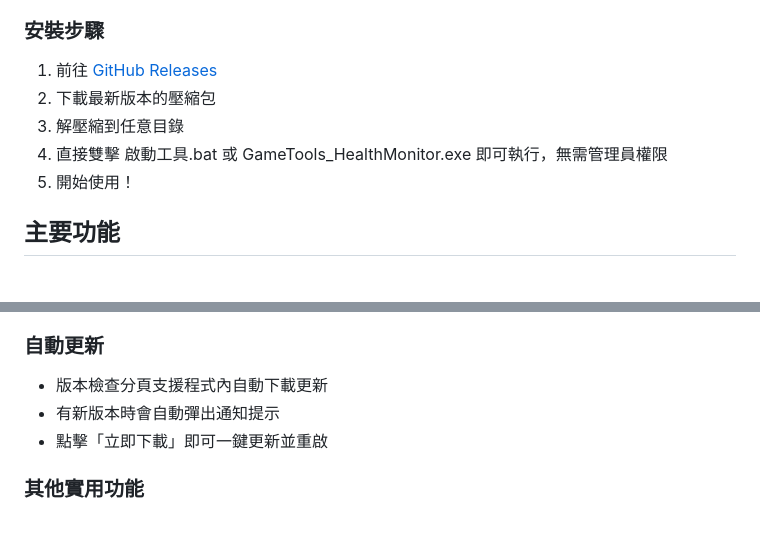
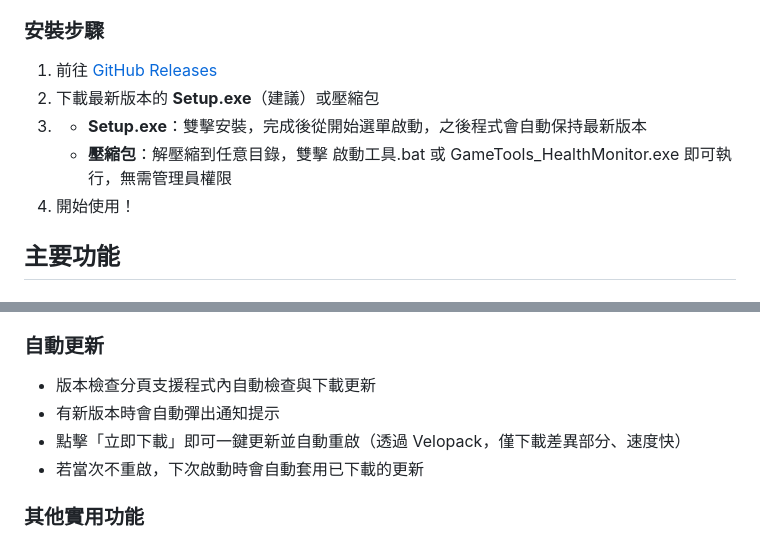
Before and after one commit to Sid-1996/PathofExile-Sid-GameTools_HealthMonitor, a Markdown page: docs/使用說明.md, 2 parts joined by grey strips. GitHub-like rendering.

```diff
--- a/docs/使用說明.md
+++ b/docs/使用說明.md
@@ -23,10 +23,10 @@ Path of Exile Sid 輔助工具箱是一款專為《Path of Exile》（流亡黯
 ### 安裝步驟
 
 1. 前往 [GitHub Releases](https://github.com/Sid-1996/PathofExile-Sid-GameTools_HealthMonitor/releases)
-2. 下載最新版本的壓縮包
-3. 解壓縮到任意目錄
-4. 直接雙擊 啟動工具.bat 或 GameTools_HealthMonitor.exe 即可執行，無需管理員權限
-5. 開始使用！
+2. 下載最新版本的 **Setup.exe**（建議）或壓縮包
+3. - **Setup.exe**：雙擊安裝，完成後從開始選單啟動，之後程式會自動保持最新版本
+   - **壓縮包**：解壓縮到任意目錄，雙擊 啟動工具.bat 或 GameTools_HealthMonitor.exe 即可執行，無需管理員權限
+4. 開始使用！
 
 ## 主要功能
 
@@ -65,9 +65,10 @@ Path of Exile Sid 輔助工具箱是一款專為《Path of Exile》（流亡黯
 
 ### 自動更新
 
-- 版本檢查分頁支援程式內自動下載更新
+- 版本檢查分頁支援程式內自動檢查與下載更新
 - 有新版本時會自動彈出通知提示
-- 點擊「立即下載」即可一鍵更新並重啟
+- 點擊「立即下載」即可一鍵更新並自動重啟（透過 Velopack，僅下載差異部分、速度快）
+- 若當次不重啟，下次啟動時會自動套用已下載的更新
 
 ### 其他實用功能
 
```
Also changed, not shown: AGENTS.md (+14 -7 lines).
